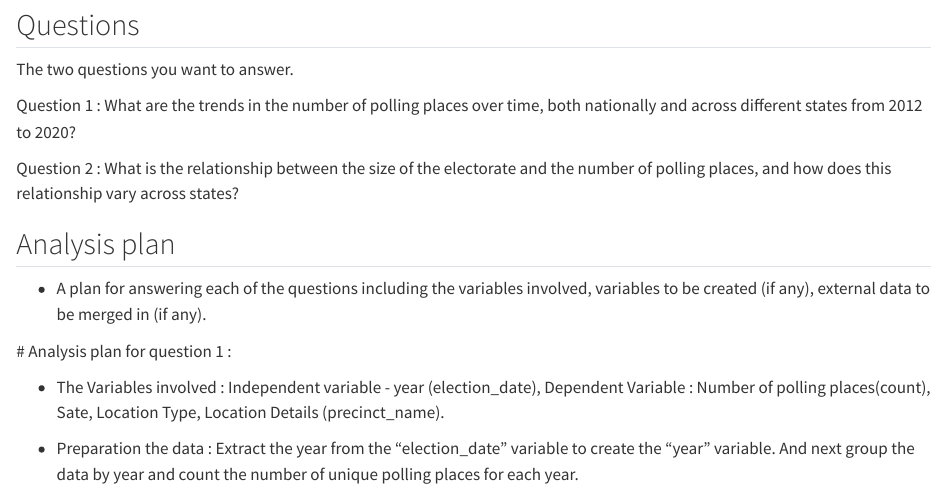
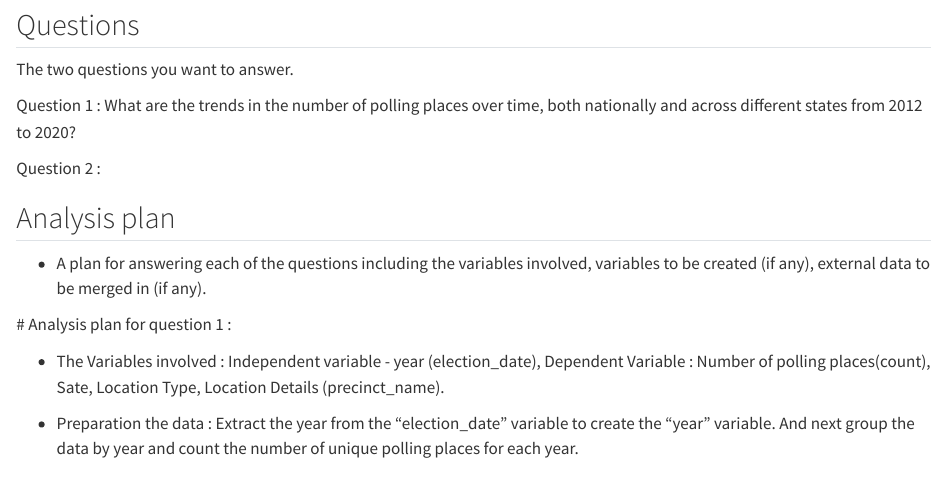
Before and after one commit to INFO-526-SU24/final-project-DataDuo, a Quarto document (proposal.qmd): the page in a window 1100 px wide, from 870 px down. Rendered offline with R 4.5, knitr and Pandoc in place of Quarto, with nearby package versions; some code elsewhere in the file could not run offline; long lines of code are wrapped.

Commit message:
have to change question 2

```diff
--- a/proposal.qmd
+++ b/proposal.qmd
@@ -51,7 +51,7 @@ The two questions you want to answer.
 
 Question 1 : What are the trends in the number of polling places over time, both nationally and across different states from 2012 to 2020?
 
-Question 2 : What is the relationship between the size of the electorate and the number of polling places, and how does this relationship vary across states?
+Question 2 :
 
 ## Analysis plan
 
```
